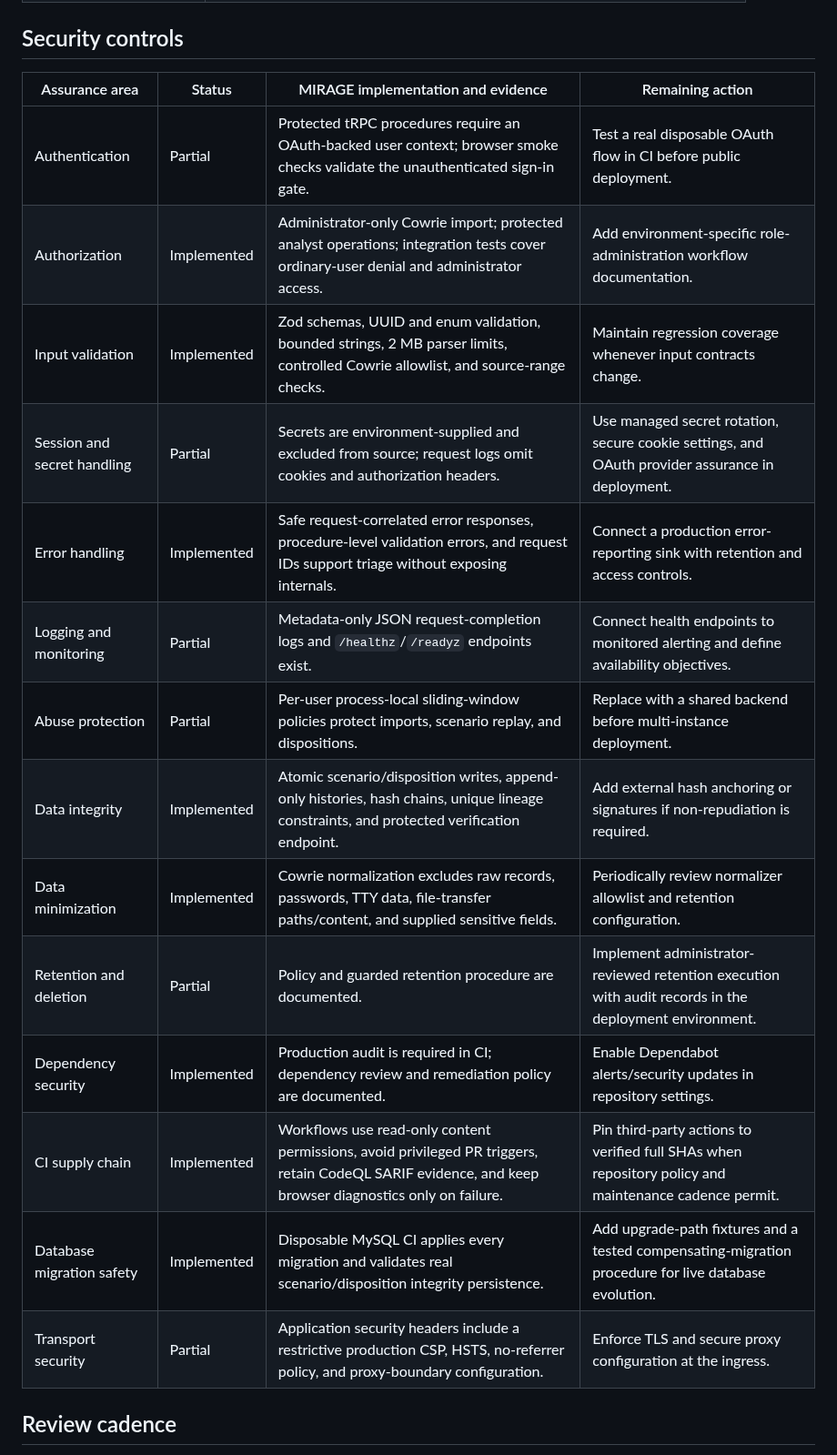
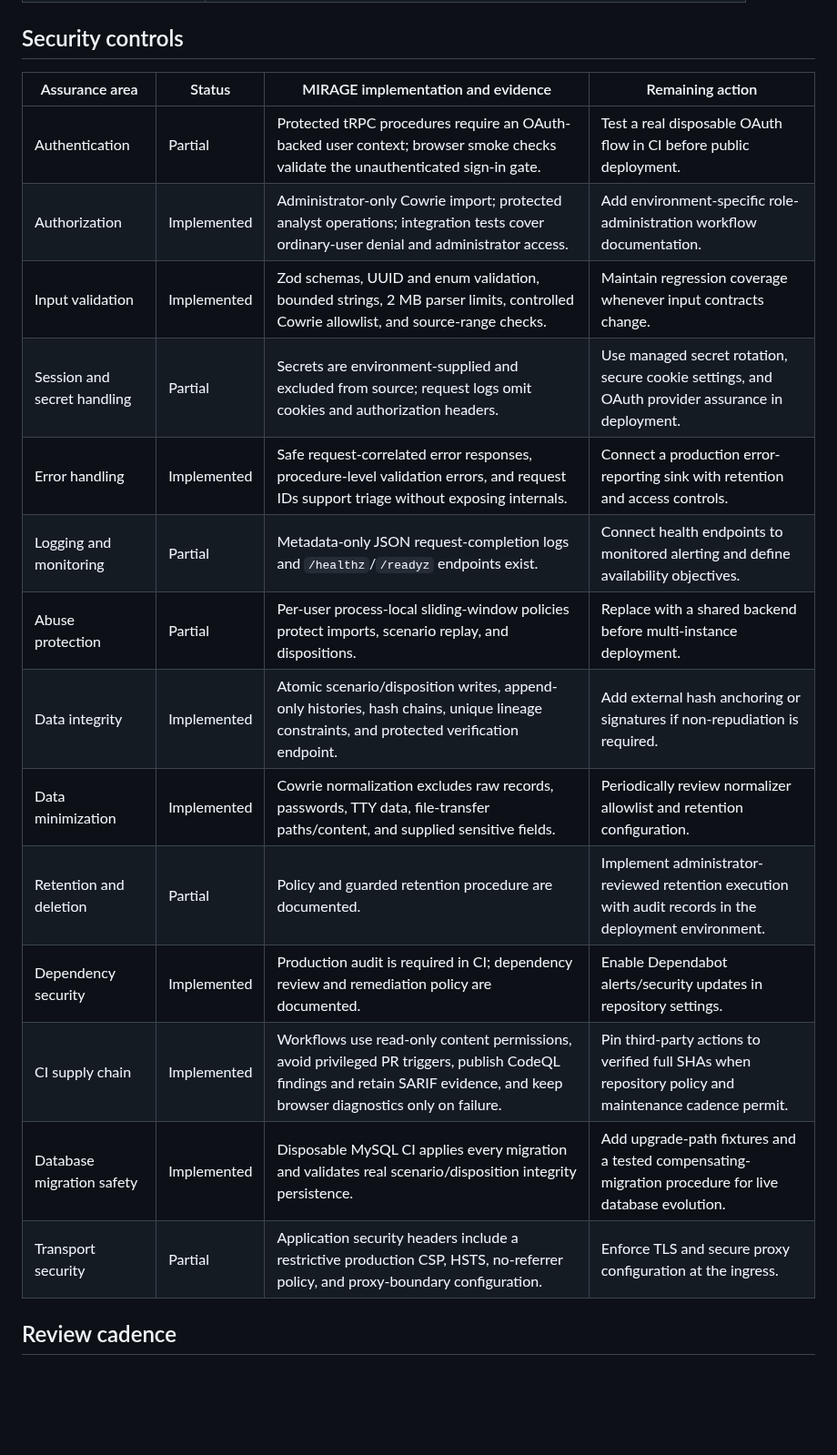
Before and after one commit to MohammadThabetHassan/mirage-soc-lab, a Markdown page: docs/SECURITY_ASSURANCE_MATRIX.md, the part around the change. Shown at 91% size. Rendered like a GitHub page; blank space fills up the shorter version.

```diff
--- a/docs/SECURITY_ASSURANCE_MATRIX.md
+++ b/docs/SECURITY_ASSURANCE_MATRIX.md
@@ -14,22 +14,22 @@
 
 ## Security controls
 
-| Assurance area              | Status      | MIRAGE implementation and evidence                                                                                                                     | Remaining action                                                                                       |
-| --------------------------- | ----------- | ------------------------------------------------------------------------------------------------------------------------------------------------------ | ------------------------------------------------------------------------------------------------------ |
-| Authentication              | Partial     | Protected tRPC procedures require an OAuth-backed user context; browser smoke checks validate the unauthenticated sign-in gate.                        | Test a real disposable OAuth flow in CI before public deployment.                                      |
-| Authorization               | Implemented | Administrator-only Cowrie import; protected analyst operations; integration tests cover ordinary-user denial and administrator access.                 | Add environment-specific role-administration workflow documentation.                                   |
-| Input validation            | Implemented | Zod schemas, UUID and enum validation, bounded strings, 2 MB parser limits, controlled Cowrie allowlist, and source-range checks.                      | Maintain regression coverage whenever input contracts change.                                          |
-| Session and secret handling | Partial     | Secrets are environment-supplied and excluded from source; request logs omit cookies and authorization headers.                                        | Use managed secret rotation, secure cookie settings, and OAuth provider assurance in deployment.       |
-| Error handling              | Implemented | Safe request-correlated error responses, procedure-level validation errors, and request IDs support triage without exposing internals.                 | Connect a production error-reporting sink with retention and access controls.                          |
-| Logging and monitoring      | Partial     | Metadata-only JSON request-completion logs and `/healthz`/`/readyz` endpoints exist.                                                                   | Connect health endpoints to monitored alerting and define availability objectives.                     |
-| Abuse protection            | Partial     | Per-user process-local sliding-window policies protect imports, scenario replay, and dispositions.                                                     | Replace with a shared backend before multi-instance deployment.                                        |
-| Data integrity              | Implemented | Atomic scenario/disposition writes, append-only histories, hash chains, unique lineage constraints, and protected verification endpoint.               | Add external hash anchoring or signatures if non-repudiation is required.                              |
-| Data minimization           | Implemented | Cowrie normalization excludes raw records, passwords, TTY data, file-transfer paths/content, and supplied sensitive fields.                            | Periodically review normalizer allowlist and retention configuration.                                  |
-| Retention and deletion      | Partial     | Policy and guarded retention procedure are documented.                                                                                                 | Implement administrator-reviewed retention execution with audit records in the deployment environment. |
-| Dependency security         | Implemented | Production audit is required in CI; dependency review and remediation policy are documented.                                                           | Enable Dependabot alerts/security updates in repository settings.                                      |
-| CI supply chain             | Implemented | Workflows use read-only content permissions, avoid privileged PR triggers, retain CodeQL SARIF evidence, and keep browser diagnostics only on failure. | Pin third-party actions to verified full SHAs when repository policy and maintenance cadence permit.   |
-| Database migration safety   | Implemented | Disposable MySQL CI applies every migration and validates real scenario/disposition integrity persistence.                                             | Add upgrade-path fixtures and a tested compensating-migration procedure for live database evolution.   |
-| Transport security          | Partial     | Application security headers include a restrictive production CSP, HSTS, no-referrer policy, and proxy-boundary configuration.                         | Enforce TLS and secure proxy configuration at the ingress.                                             |
+| Assurance area              | Status      | MIRAGE implementation and evidence                                                                                                                                          | Remaining action                                                                                       |
+| --------------------------- | ----------- | --------------------------------------------------------------------------------------------------------------------------------------------------------------------------- | ------------------------------------------------------------------------------------------------------ |
+| Authentication              | Partial     | Protected tRPC procedures require an OAuth-backed user context; browser smoke checks validate the unauthenticated sign-in gate.                                             | Test a real disposable OAuth flow in CI before public deployment.                                      |
+| Authorization               | Implemented | Administrator-only Cowrie import; protected analyst operations; integration tests cover ordinary-user denial and administrator access.                                      | Add environment-specific role-administration workflow documentation.                                   |
+| Input validation            | Implemented | Zod schemas, UUID and enum validation, bounded strings, 2 MB parser limits, controlled Cowrie allowlist, and source-range checks.                                           | Maintain regression coverage whenever input contracts change.                                          |
+| Session and secret handling | Partial     | Secrets are environment-supplied and excluded from source; request logs omit cookies and authorization headers.                                                             | Use managed secret rotation, secure cookie settings, and OAuth provider assurance in deployment.       |
+| Error handling              | Implemented | Safe request-correlated error responses, procedure-level validation errors, and request IDs support triage without exposing internals.                                      | Connect a production error-reporting sink with retention and access controls.                          |
+| Logging and monitoring      | Partial     | Metadata-only JSON request-completion logs and `/healthz`/`/readyz` endpoints exist.                                                                                        | Connect health endpoints to monitored alerting and define availability objectives.                     |
+| Abuse protection            | Partial     | Per-user process-local sliding-window policies protect imports, scenario replay, and dispositions.                                                                          | Replace with a shared backend before multi-instance deployment.                                        |
+| Data integrity              | Implemented | Atomic scenario/disposition writes, append-only histories, hash chains, unique lineage constraints, and protected verification endpoint.                                    | Add external hash anchoring or signatures if non-repudiation is required.                              |
+| Data minimization           | Implemented | Cowrie normalization excludes raw records, passwords, TTY data, file-transfer paths/content, and supplied sensitive fields.                                                 | Periodically review normalizer allowlist and retention configuration.                                  |
+| Retention and deletion      | Partial     | Policy and guarded retention procedure are documented.                                                                                                                      | Implement administrator-reviewed retention execution with audit records in the deployment environment. |
+| Dependency security         | Implemented | Production audit is required in CI; dependency review and remediation policy are documented.                                                                                | Enable Dependabot alerts/security updates in repository settings.                                      |
+| CI supply chain             | Implemented | Workflows use read-only content permissions, avoid privileged PR triggers, publish CodeQL findings and retain SARIF evidence, and keep browser diagnostics only on failure. | Pin third-party actions to verified full SHAs when repository policy and maintenance cadence permit.   |
+| Database migration safety   | Implemented | Disposable MySQL CI applies every migration and validates real scenario/disposition integrity persistence.                                                                  | Add upgrade-path fixtures and a tested compensating-migration procedure for live database evolution.   |
+| Transport security          | Partial     | Application security headers include a restrictive production CSP, HSTS, no-referrer policy, and proxy-boundary configuration.                                              | Enforce TLS and secure proxy configuration at the ingress.                                             |
 
 ## Review cadence
 
```
Also changed, not shown: CHANGELOG.md (+13 -0 lines), README.md (+21 -22 lines), docs/PUBLIC_RELEASE_CHECKLIST.md (added, +45 -0 lines), docs/assets/README.md (added, +10 -0 lines), docs/assets/mirage-social-preview.jpg (added), 6 other files.
